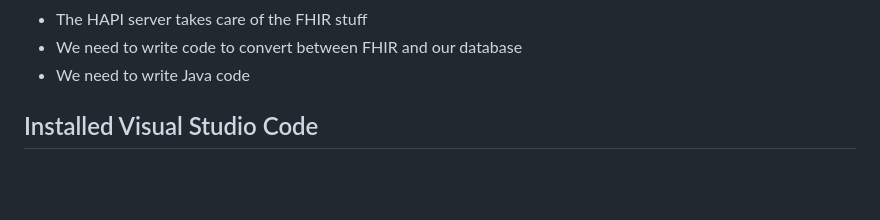
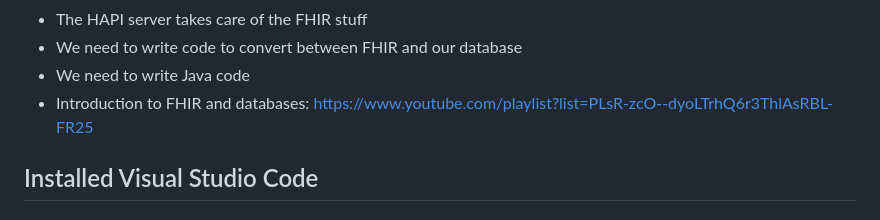
Before and after one commit to rafamayo/Workshop-UPNA-2024, a Markdown page: Setup.md, the part around the change. Rendered like a GitHub page; blank space fills up the shorter version.

```diff
--- a/Setup.md
+++ b/Setup.md
@@ -24,6 +24,7 @@
   + The HAPI server takes care of the FHIR stuff
   + We need to write code to convert between FHIR and our database
   + We need to write Java code
+  + Introduction to FHIR and databases: https://www.youtube.com/playlist?list=PLsR-zcO--dyoLTrhQ6r3ThlAsRBL-FR25
 
 ## Installed Visual Studio Code
 
```
